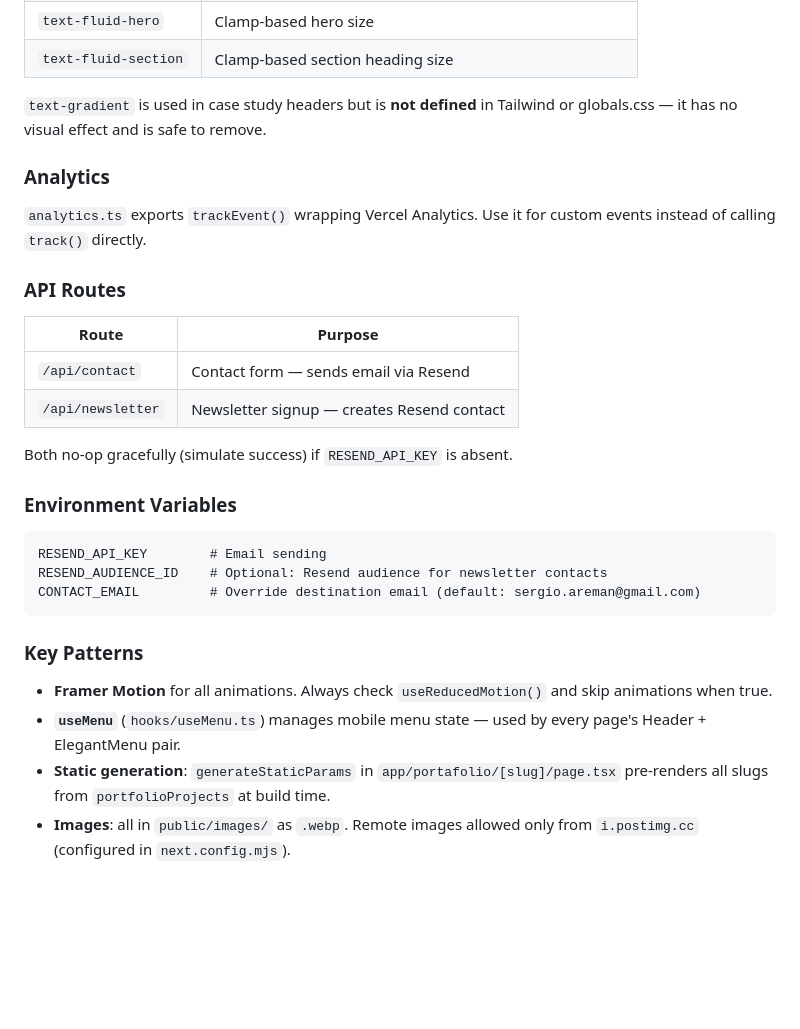
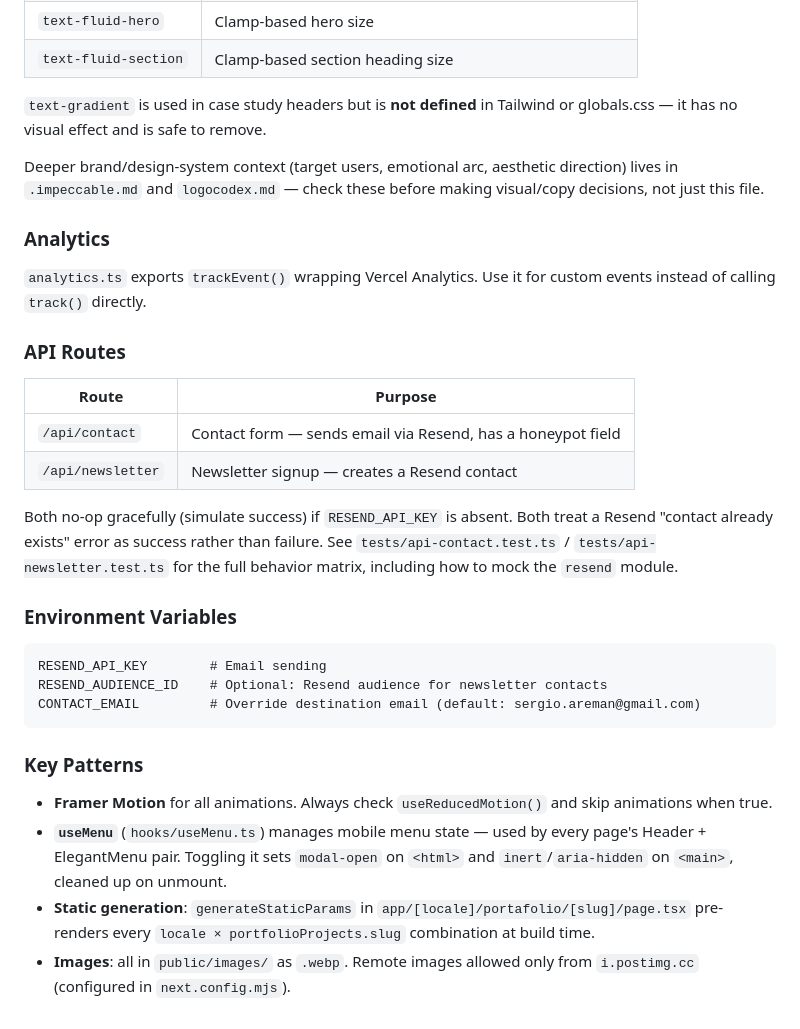
Before and after one commit to arem4n/AreMan2, a Markdown page: CLAUDE.md, the part around one of its changes. GitHub-like rendering; blank space fills up the shorter version.

```diff
--- a/CLAUDE.md
+++ b/CLAUDE.md
@@ -78,6 +80,8 @@ Self-contained component library under `app/origen/components/`: `HTimeline`, `V
 
 `text-gradient` is used in case study headers but is **not defined** in Tailwind or globals.css — it has no visual effect and is safe to remove.
 
+Deeper brand/design-system context (target users, emotional arc, aesthetic direction) lives in `.impeccable.md` and `logocodex.md` — check these before making visual/copy decisions, not just this file.
+
 ### Analytics
 
 `analytics.ts` exports `trackEvent()` wrapping Vercel Analytics. Use it for custom events instead of calling `track()` directly.
@@ -86,10 +90,10 @@ Self-contained component library under `app/origen/components/`: `HTimeline`, `V
 
 | Route | Purpose |
 |---|---|
-| `/api/contact` | Contact form — sends email via Resend |
-| `/api/newsletter` | Newsletter signup — creates Resend contact |
+| `/api/contact` | Contact form — sends email via Resend, has a honeypot field |
+| `/api/newsletter` | Newsletter signup — creates a Resend contact |
 
-Both no-op gracefully (simulate success) if `RESEND_API_KEY` is absent.
+Both no-op gracefully (simulate success) if `RESEND_API_KEY` is absent. Both treat a Resend "contact already exists" error as success rather than failure. See `tests/api-contact.test.ts` / `tests/api-newsletter.test.ts` for the full behavior matrix, including how to mock the `resend` module.
 
 ### Environment Variables
 
@@ -102,6 +106,6 @@ CONTACT_EMAIL         # Override destination email (default: sergio.areman@gmail
 ### Key Patterns
 
 - **Framer Motion** for all animations. Always check `useReducedMotion()` and skip animations when true.
-- **`useMenu`** (`hooks/useMenu.ts`) manages mobile menu state — used by every page's Header + ElegantMenu pair.
-- **Static generation**: `generateStaticParams` in `app/portafolio/[slug]/page.tsx` pre-renders all slugs from `portfolioProjects` at build time.
+- **`useMenu`** (`hooks/useMenu.ts`) manages mobile menu state — used by every page's Header + ElegantMenu pair. Toggling it sets `modal-open` on `<html>` and `inert`/`aria-hidden` on `<main>`, cleaned up on unmount.
+- **Static generation**: `generateStaticParams` in `app/[locale]/portafolio/[slug]/page.tsx` pre-renders every `locale × portfolioProjects.slug` combination at build time.
 - **Images**: all in `public/images/` as `.webp`. Remote images allowed only from `i.postimg.cc` (configured in `next.config.mjs`).
```
Also changed, not shown: other parts of CLAUDE.md (+18 -16 lines).
